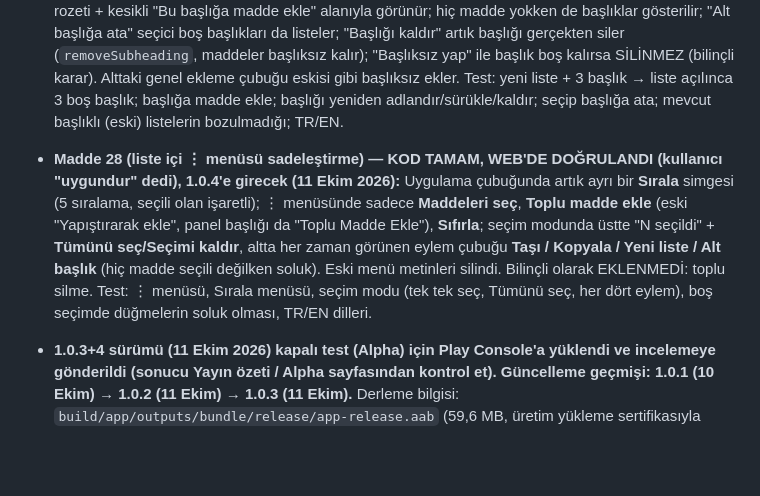
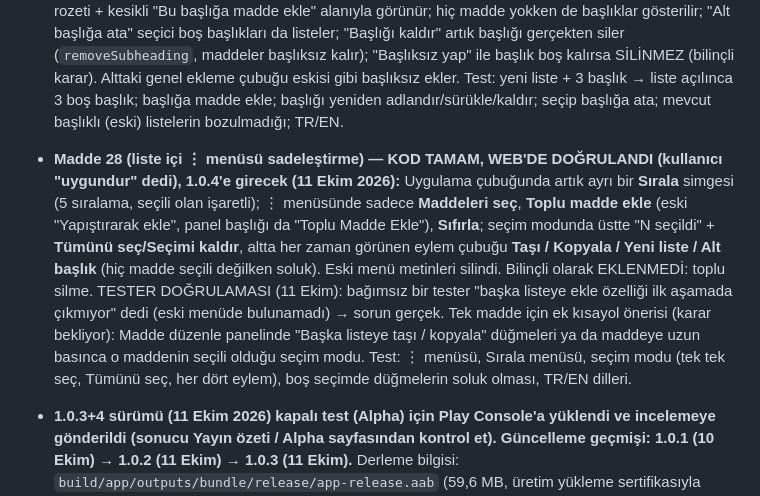
Before and after one commit to gulaslihan/checkit, a Markdown page: scratchpad/consolidated_backlog.md, the part around the change. Drawn GitHub-style; blank space fills up the shorter version.

```diff
--- a/scratchpad/consolidated_backlog.md
+++ b/scratchpad/consolidated_backlog.md
@@ -30,7 +30,7 @@ Backlog büyüdü, aşağıda ne gerçekten acil ne değil diye kaba bir sırala
 
 - **Madde 20 (maddesiz alt başlık) — KOD TAMAM, 1.0.4'e girecek (11 Ekim 2026), cihazda/web'de DENENMEDİ:** Başlıklar artık maddelerden bağımsız var olabiliyor (`subheadingOrder` yetkili kaynak). Liste oluştururken "Alt başlıklar (isteğe bağlı)" bölümü (çip olarak ekle/kaldır, `createList(subheadings:)`); liste içinde ⋮ > "Alt başlık ekle" (sona eklenir); her başlıkta "+" ile doğrudan o başlığa madde ekleme (sesli komutlu pencere, `addItemToSubheading`); boş başlık "boş" rozeti + kesikli "Bu başlığa madde ekle" alanıyla görünür; hiç madde yokken de başlıklar gösterilir; "Alt başlığa ata" seçici boş başlıkları da listeler; "Başlığı kaldır" artık başlığı gerçekten siler (`removeSubheading`, maddeler başlıksız kalır); "Başlıksız yap" ile başlık boş kalırsa SİLİNMEZ (bilinçli karar). Alttaki genel ekleme çubuğu eskisi gibi başlıksız ekler. Test: yeni liste + 3 başlık → liste açılınca 3 boş başlık; başlığa madde ekle; başlığı yeniden adlandır/sürükle/kaldır; seçip başlığa ata; mevcut başlıklı (eski) listelerin bozulmadığı; TR/EN.
 
-- **Madde 28 (liste içi ⋮ menüsü sadeleştirme) — KOD TAMAM, WEB'DE DOĞRULANDI (kullanıcı "uygundur" dedi), 1.0.4'e girecek (11 Ekim 2026):** Uygulama çubuğunda artık ayrı bir **Sırala** simgesi (5 sıralama, seçili olan işaretli); ⋮ menüsünde sadece **Maddeleri seç**, **Toplu madde ekle** (eski "Yapıştırarak ekle", panel başlığı da "Toplu Madde Ekle"), **Sıfırla**; seçim modunda üstte "N seçildi" + **Tümünü seç/Seçimi kaldır**, altta her zaman görünen eylem çubuğu **Taşı / Kopyala / Yeni liste / Alt başlık** (hiç madde seçili değilken soluk). Eski menü metinleri silindi. Bilinçli olarak EKLENMEDİ: toplu silme. Test: ⋮ menüsü, Sırala menüsü, seçim modu (tek tek seç, Tümünü seç, her dört eylem), boş seçimde düğmelerin soluk olması, TR/EN dilleri.
+- **Madde 28 (liste içi ⋮ menüsü sadeleştirme) — KOD TAMAM, WEB'DE DOĞRULANDI (kullanıcı "uygundur" dedi), 1.0.4'e girecek (11 Ekim 2026):** Uygulama çubuğunda artık ayrı bir **Sırala** simgesi (5 sıralama, seçili olan işaretli); ⋮ menüsünde sadece **Maddeleri seç**, **Toplu madde ekle** (eski "Yapıştırarak ekle", panel başlığı da "Toplu Madde Ekle"), **Sıfırla**; seçim modunda üstte "N seçildi" + **Tümünü seç/Seçimi kaldır**, altta her zaman görünen eylem çubuğu **Taşı / Kopyala / Yeni liste / Alt başlık** (hiç madde seçili değilken soluk). Eski menü metinleri silindi. Bilinçli olarak EKLENMEDİ: toplu silme. TESTER DOĞRULAMASI (11 Ekim): bağımsız bir tester "başka listeye ekle özelliği ilk aşamada çıkmıyor" dedi (eski menüde bulunamadı) → sorun gerçek. Tek madde için ek kısayol önerisi (karar bekliyor): Madde düzenle panelinde "Başka listeye taşı / kopyala" düğmeleri ya da maddeye uzun basınca o maddenin seçili olduğu seçim modu. Test: ⋮ menüsü, Sırala menüsü, seçim modu (tek tek seç, Tümünü seç, her dört eylem), boş seçimde düğmelerin soluk olması, TR/EN dilleri.
 
 - **1.0.3+4 sürümü (11 Ekim 2026) kapalı test (Alpha) için Play Console'a yüklendi ve incelemeye gönderildi (sonucu Yayın özeti / Alpha sayfasından kontrol et). Güncelleme geçmişi: 1.0.1 (10 Ekim) → 1.0.2 (11 Ekim) → 1.0.3 (11 Ekim).** Derleme bilgisi: `build/app/outputs/bundle/release/app-release.aab` (59,6 MB, üretim yükleme sertifikasıyla imzalı, SHA-256 9E:43:36:02:…:93:A1:23). İçinde: liste başına bildirim anahtarı (7c), doğrulama e-postası/sayfası kullanıcının dilinde (26), hesabı olmayan kişiye davet/istek uyarı penceresi (32/7b), madde düzenlemede sesli komut (33), ana sayfada liste sürüklerken otomatik kaydırma (30). Cihazda DENENMEDİ: 30 (sürükleyip ekran kenarına götürünce ekran kaymalı) ve 33 (madde düzenle > Madde/Not alanında mikrofon). Yüklenince bu satırı güncelle; 28/29/31 hâlâ açık.
 
```
Also changed, not shown: scratchpad/tester_feedback_log.md (+3 -0 lines).
